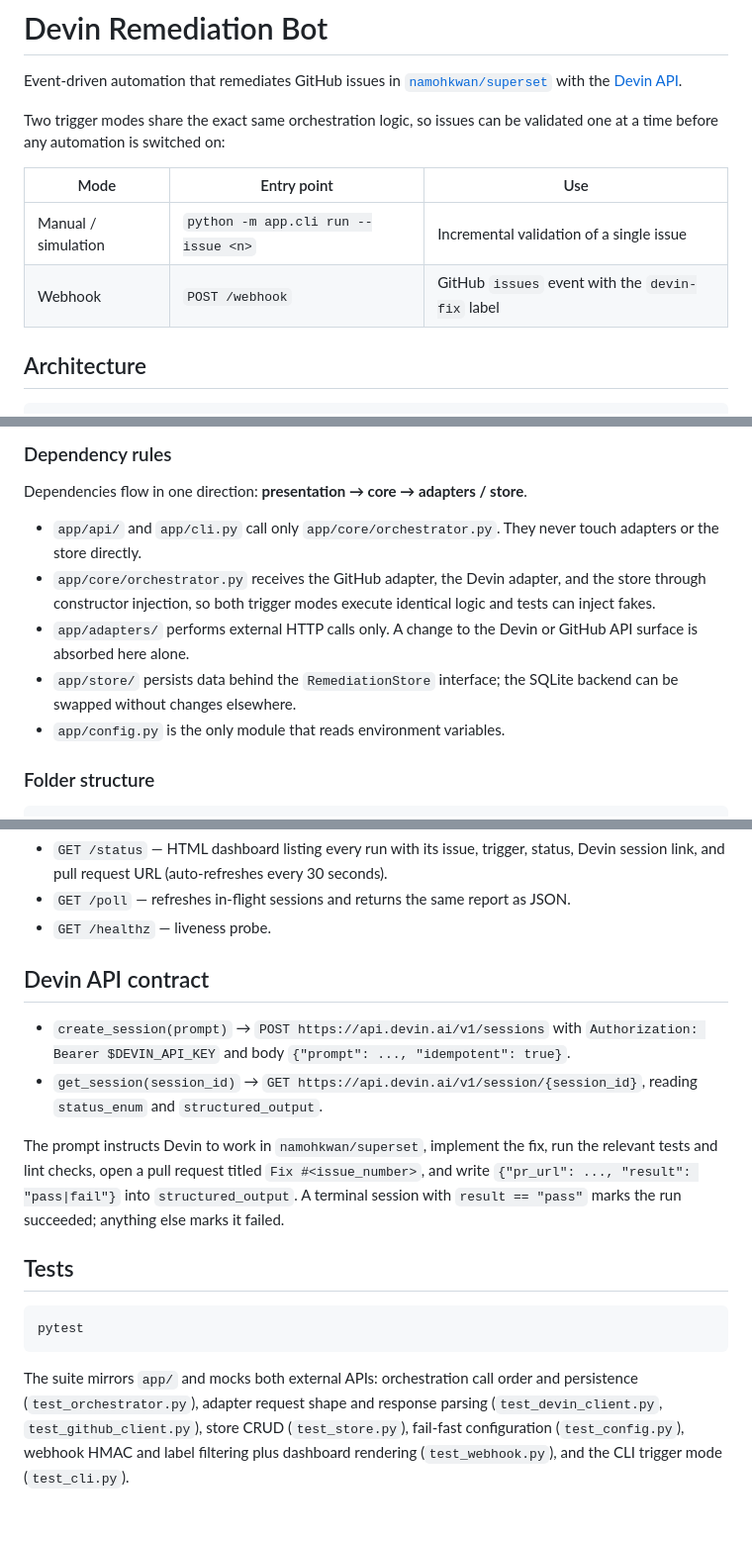
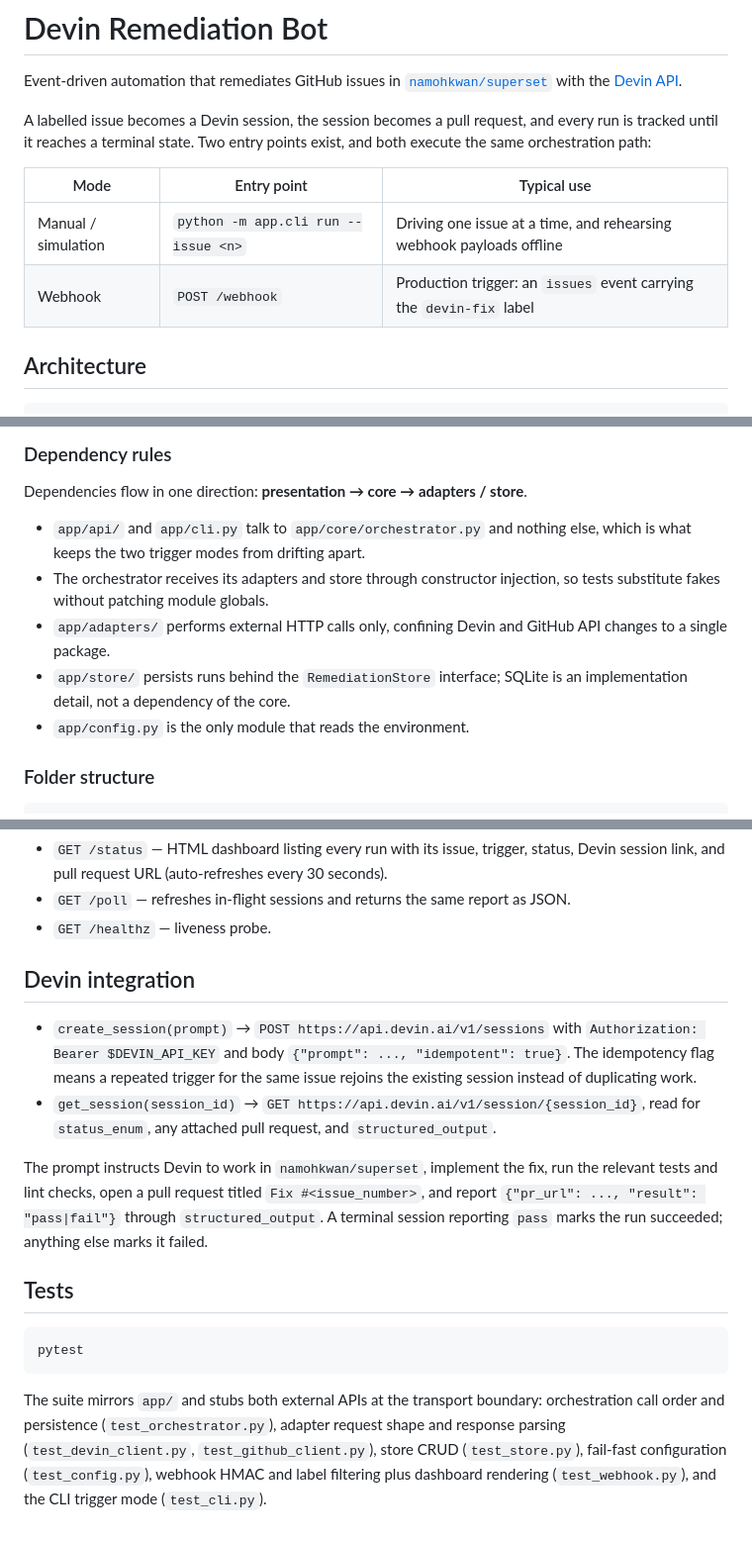
Before and after one commit to namohkwan/devin-remediation-bot, a Markdown page: README.md, 3 parts joined by grey strips. Shown at 99% size. Drawn GitHub-style.

Commit message:
docs: tighten README prose and document run statuses
Co-Authored-By: Devin AI <158243242+devin-ai-integration[bot]@users.noreply.github.com>

````diff
--- a/README.md
+++ b/README.md
@@ -2,12 +2,12 @@
 
 Event-driven automation that remediates GitHub issues in [`namohkwan/superset`](https://github.com/namohkwan/superset) with the [Devin API](https://docs.devin.ai/api-reference/overview).
 
-Two trigger modes share the exact same orchestration logic, so issues can be validated one at a time before any automation is switched on:
+A labelled issue becomes a Devin session, the session becomes a pull request, and every run is tracked until it reaches a terminal state. Two entry points exist, and both execute the same orchestration path:
 
-| Mode | Entry point | Use |
+| Mode | Entry point | Typical use |
 | --- | --- | --- |
-| Manual / simulation | `python -m app.cli run --issue <n>` | Incremental validation of a single issue |
-| Webhook | `POST /webhook` | GitHub `issues` event with the `devin-fix` label |
+| Manual / simulation | `python -m app.cli run --issue <n>` | Driving one issue at a time, and rehearsing webhook payloads offline |
+| Webhook | `POST /webhook` | Production trigger: an `issues` event carrying the `devin-fix` label |
 
 ## Architecture
 
@@ -39,11 +39,11 @@ Flow: a trigger passes an issue number to the orchestrator → the GitHub adapte
 
 Dependencies flow in one direction: **presentation → core → adapters / store**.
 
-- `app/api/` and `app/cli.py` call only `app/core/orchestrator.py`. They never touch adapters or the store directly.
-- `app/core/orchestrator.py` receives the GitHub adapter, the Devin adapter, and the store through constructor injection, so both trigger modes execute identical logic and tests can inject fakes.
-- `app/adapters/` performs external HTTP calls only. A change to the Devin or GitHub API surface is absorbed here alone.
-- `app/store/` persists data behind the `RemediationStore` interface; the SQLite backend can be swapped without changes elsewhere.
-- `app/config.py` is the only module that reads environment variables.
+- `app/api/` and `app/cli.py` talk to `app/core/orchestrator.py` and nothing else, which is what keeps the two trigger modes from drifting apart.
+- The orchestrator receives its adapters and store through constructor injection, so tests substitute fakes without patching module globals.
+- `app/adapters/` performs external HTTP calls only, confining Devin and GitHub API changes to a single package.
+- `app/store/` persists runs behind the `RemediationStore` interface; SQLite is an implementation detail, not a dependency of the core.
+- `app/config.py` is the only module that reads the environment.
 
 ### Folder structure
 
@@ -170,12 +172,12 @@ docker compose up --build
 - `GET /poll` — refreshes in-flight sessions and returns the same report as JSON.
 - `GET /healthz` — liveness probe.
 
-## Devin API contract
+## Devin integration
 
-- `create_session(prompt)` → `POST https://api.devin.ai/v1/sessions` with `Authorization: Bearer $DEVIN_API_KEY` and body `{"prompt": ..., "idempotent": true}`.
-- `get_session(session_id)` → `GET https://api.devin.ai/v1/session/{session_id}`, reading `status_enum` and `structured_output`.
+- `create_session(prompt)` → `POST https://api.devin.ai/v1/sessions` with `Authorization: Bearer $DEVIN_API_KEY` and body `{"prompt": ..., "idempotent": true}`. The idempotency flag means a repeated trigger for the same issue rejoins the existing session instead of duplicating work.
+- `get_session(session_id)` → `GET https://api.devin.ai/v1/session/{session_id}`, read for `status_enum`, any attached pull request, and `structured_output`.
 
-The prompt instructs Devin to work in `namohkwan/superset`, implement the fix, run the relevant tests and lint checks, open a pull request titled `Fix #<issue_number>`, and write `{"pr_url": ..., "result": "pass|fail"}` into `structured_output`. A terminal session with `result == "pass"` marks the run succeeded; anything else marks it failed.
+The prompt instructs Devin to work in `namohkwan/superset`, implement the fix, run the relevant tests and lint checks, open a pull request titled `Fix #<issue_number>`, and report `{"pr_url": ..., "result": "pass|fail"}` through `structured_output`. A terminal session reporting `pass` marks the run succeeded; anything else marks it failed.
 
 ## Tests
 
@@ -183,4 +185,4 @@ The prompt instructs Devin to work in `namohkwan/superset`, implement the fix, r
 pytest
 ```
 
-The suite mirrors `app/` and mocks both external APIs: orchestration call order and persistence (`test_orchestrator.py`), adapter request shape and response parsing (`test_devin_client.py`, `test_github_client.py`), store CRUD (`test_store.py`), fail-fast configuration (`test_config.py`), webhook HMAC and label filtering plus dashboard rendering (`test_webhook.py`), and the CLI trigger mode (`test_cli.py`).
+The suite mirrors `app/` and stubs both external APIs at the transport boundary: orchestration call order and persistence (`test_orchestrator.py`), adapter request shape and response parsing (`test_devin_client.py`, `test_github_client.py`), store CRUD (`test_store.py`), fail-fast configuration (`test_config.py`), webhook HMAC and label filtering plus dashboard rendering (`test_webhook.py`), and the CLI trigger mode (`test_cli.py`).
````
Also changed, not shown: other parts of README.md (+5 -3 lines).
